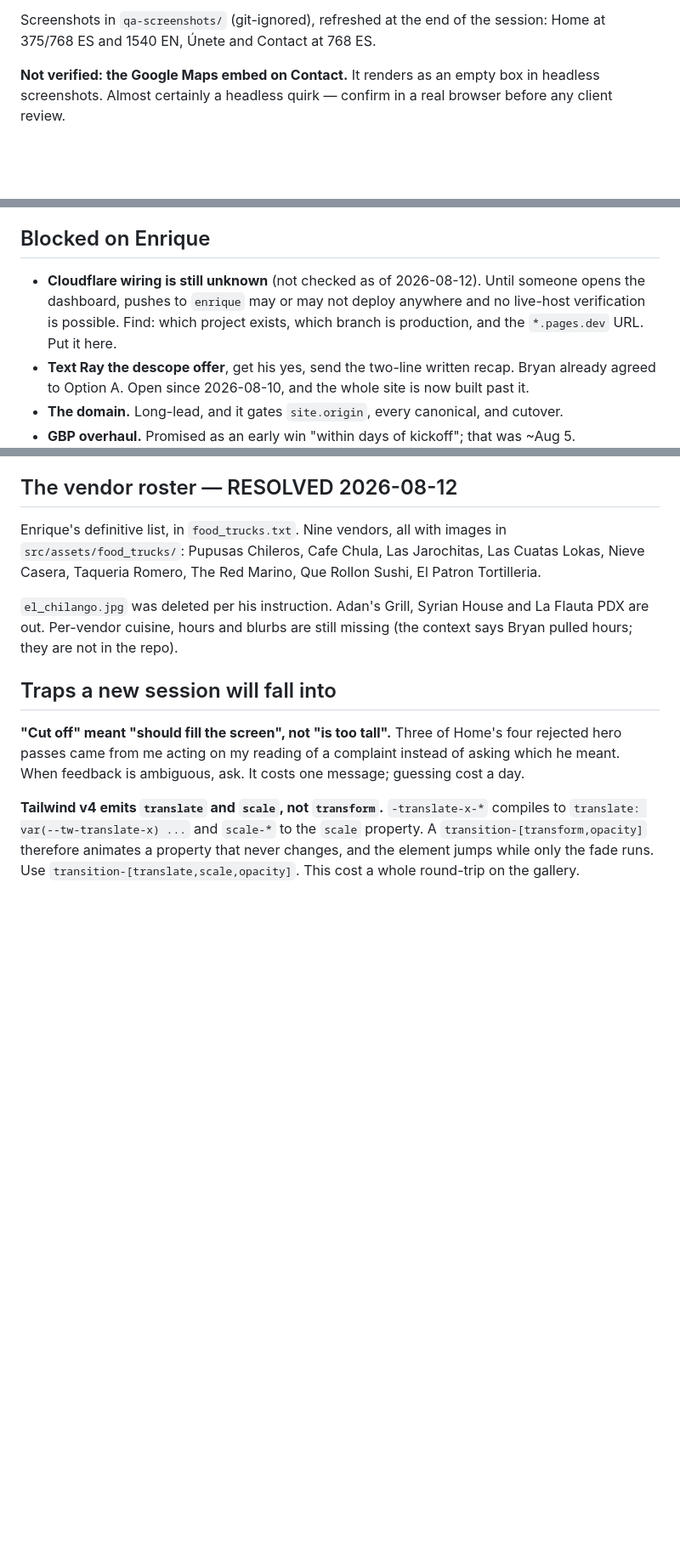
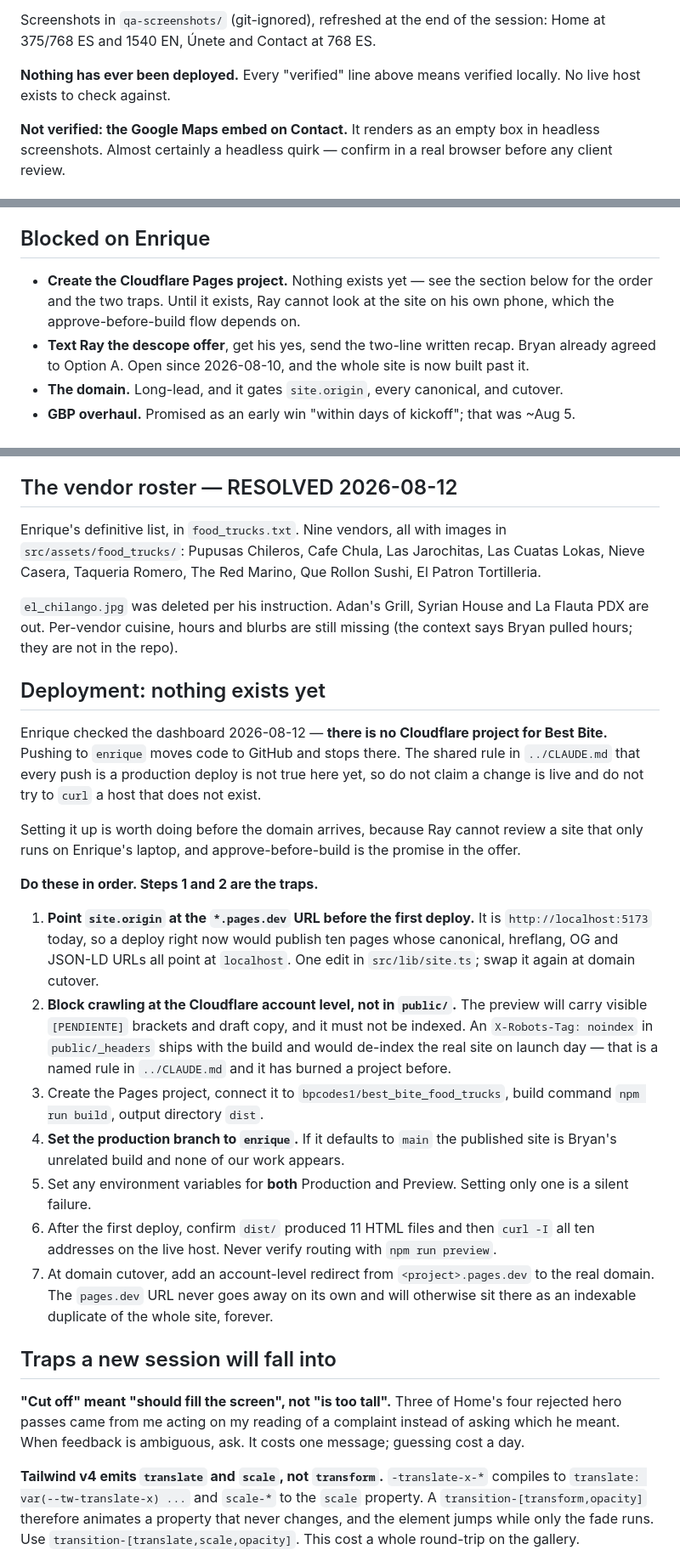
Before and after one commit to bpcodes1/best_bite_food_trucks, a Markdown page: STATUS.md, 3 parts joined by grey strips. Shown at 85% size. Rendered like a GitHub page; blank space fills up the shorter version.

Commit message:
Record that nothing is deployed, and the order to fix it
Enrique checked the Cloudflare dashboard: there is no project for Best
Bite. So the shared rule that every push is a production deploy is not
true here, and every "verified" line in STATUS means verified locally.
Both docs said or implied otherwise; both corrected.

STATUS gains a deployment section with the setup order and the two
traps that have to be handled BEFORE the first deploy: site.origin is
still localhost, so publishing today would ship ten pages whose
canonicals point at a machine nobody can reach; and crawl blocking has
to happen at the Cloudflare account level, because an X-Robots-Tag in
public/ ships with the build and de-indexes the real site on launch
day. Also flagged: the production branch must be set to `enrique` or
the published site is Bryan's unrelated build.

Co-Authored-By: Claude Opus 5 (1M context) <noreply@anthropic.com>

```diff
--- a/STATUS.md
+++ b/STATUS.md
@@ -55,6 +55,9 @@ hreflang pairs on every page, no horizontal overflow at 375 in Spanish.
 
 Screenshots in `qa-screenshots/` (git-ignored), refreshed at the end of the
 session: Home at 375/768 ES and 1540 EN, Únete and Contact at 768 ES.
+
+**Nothing has ever been deployed.** Every "verified" line above means verified
+locally. No live host exists to check against.
 
 **Not verified: the Google Maps embed on Contact.** It renders as an empty box
 in headless screenshots. Almost certainly a headless quirk — confirm in a real
@@ -142,10 +145,9 @@ Nothing new as of 2026-08-12. Placeholders render as visible brackets; run
 
 ## Blocked on Enrique
 
-- **Cloudflare wiring is still unknown** (not checked as of 2026-08-12). Until
-  someone opens the dashboard, pushes to `enrique` may or may not deploy
-  anywhere and no live-host verification is possible. Find: which project
-  exists, which branch is production, and the `*.pages.dev` URL. Put it here.
+- **Create the Cloudflare Pages project.** Nothing exists yet — see the section
+  below for the order and the two traps. Until it exists, Ray cannot look at
+  the site on his own phone, which the approve-before-build flow depends on.
 - **Text Ray the descope offer**, get his yes, send the two-line written recap.
   Bryan already agreed to Option A. Open since 2026-08-10, and the whole site
   is now built past it.
@@ -167,6 +169,42 @@ Sushi, El Patron Tortilleria.
 `el_chilango.jpg` was deleted per his instruction. Adan's Grill, Syrian House
 and La Flauta PDX are out. Per-vendor cuisine, hours and blurbs are still
 missing (the context says Bryan pulled hours; they are not in the repo).
+
+## Deployment: nothing exists yet
+
+Enrique checked the dashboard 2026-08-12 — **there is no Cloudflare project for
+Best Bite.** Pushing to `enrique` moves code to GitHub and stops there. The
+shared rule in `../CLAUDE.md` that every push is a production deploy is not
+true here yet, so do not claim a change is live and do not try to `curl` a
+host that does not exist.
+
+Setting it up is worth doing before the domain arrives, because Ray cannot
+review a site that only runs on Enrique's laptop, and approve-before-build is
+the promise in the offer.
+
+**Do these in order. Steps 1 and 2 are the traps.**
+
+1. **Point `site.origin` at the `*.pages.dev` URL before the first deploy.**
+   It is `http://localhost:5173` today, so a deploy right now would publish ten
+   pages whose canonical, hreflang, OG and JSON-LD URLs all point at
+   `localhost`. One edit in `src/lib/site.ts`; swap it again at domain cutover.
+2. **Block crawling at the Cloudflare account level, not in `public/`.** The
+   preview will carry visible `[PENDIENTE]` brackets and draft copy, and it
+   must not be indexed. An `X-Robots-Tag: noindex` in `public/_headers` ships
+   with the build and would de-index the real site on launch day — that is a
+   named rule in `../CLAUDE.md` and it has burned a project before.
+3. Create the Pages project, connect it to `bpcodes1/best_bite_food_trucks`,
+   build command `npm run build`, output directory `dist`.
+4. **Set the production branch to `enrique`.** If it defaults to `main` the
+   published site is Bryan's unrelated build and none of our work appears.
+5. Set any environment variables for **both** Production and Preview. Setting
+   only one is a silent failure.
+6. After the first deploy, confirm `dist/` produced 11 HTML files and then
+   `curl -I` all ten addresses on the live host. Never verify routing with
+   `npm run preview`.
+7. At domain cutover, add an account-level redirect from `<project>.pages.dev`
+   to the real domain. The `pages.dev` URL never goes away on its own and will
+   otherwise sit there as an indexable duplicate of the whole site, forever.
 
 ## Traps a new session will fall into
 
```
Also changed, not shown: CLAUDE.md (+10 -3 lines).
